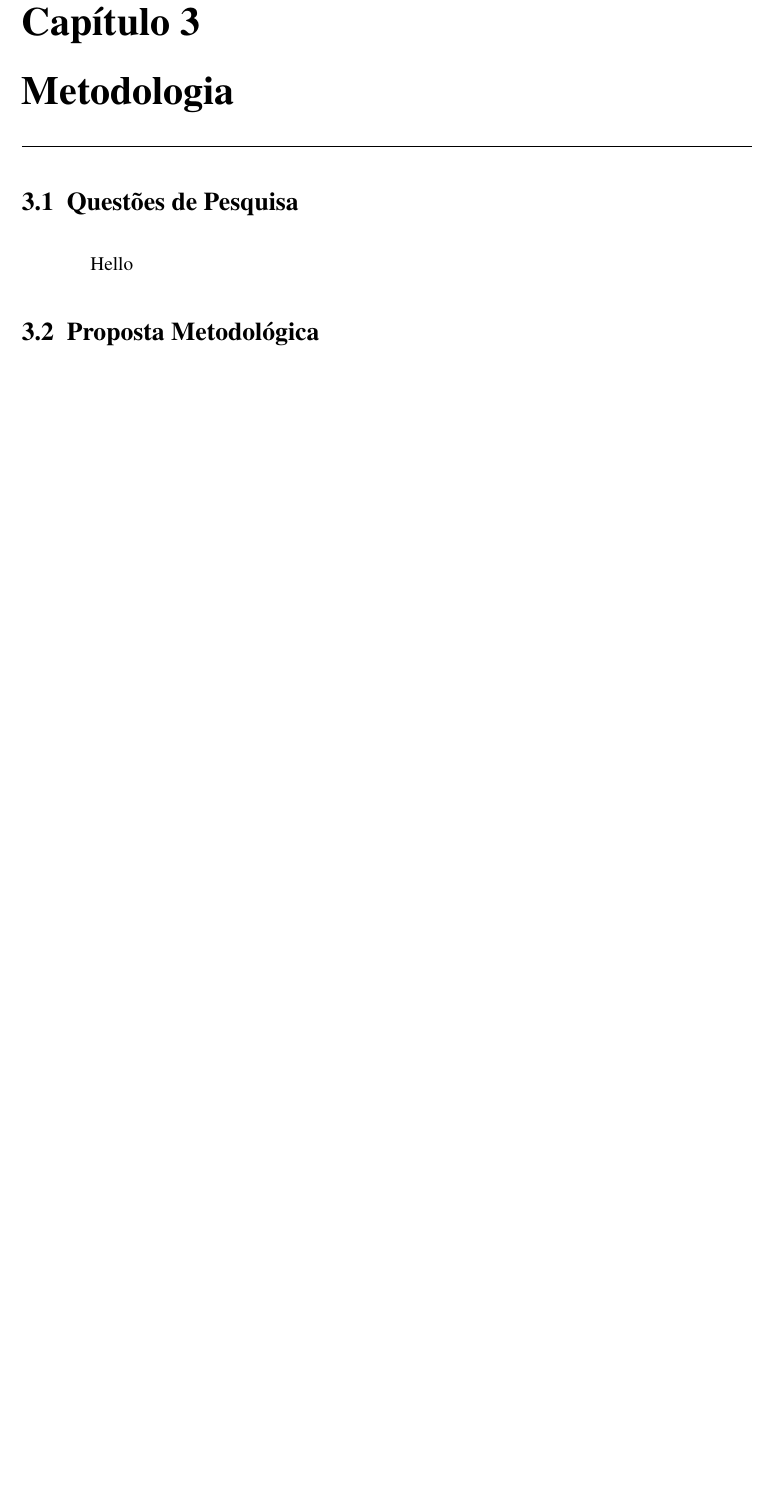
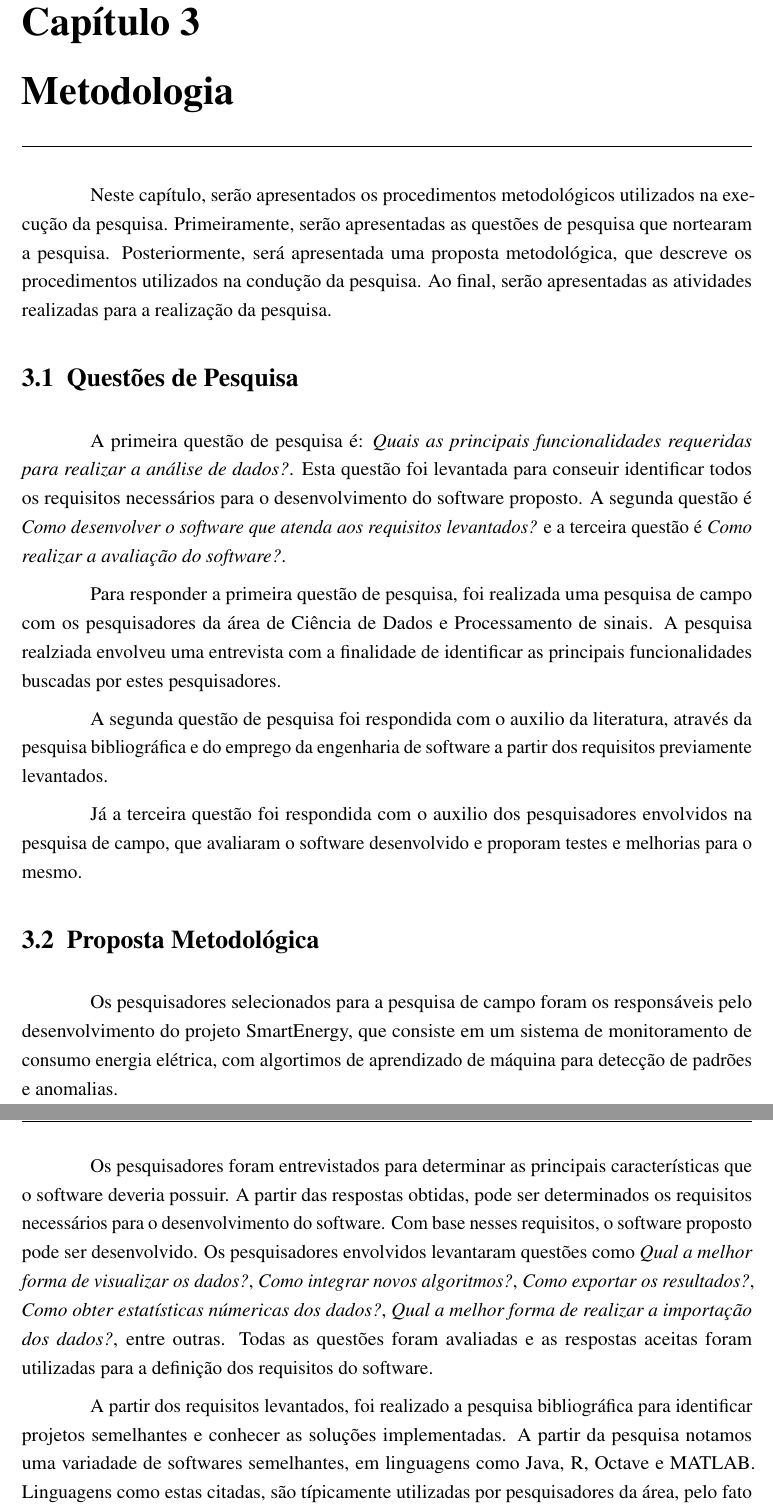
Before and after one commit to ZauJulio/FeaturesAnalyzer, a LaTeX thesis (paper/Principal.tex, which reads paper/textuais/capitulo_3/Metodologia.tex, paper/textuais/capitulo_3/sub-topicos/PropostaMetodologica.tex, paper/textuais/capitulo_3/sub-topicos/QuestoesDePesquisa.tex): part of page 17 of 22 before the commit and two parts of pages 17 and 18 of 24 after it, the two joined at a grey line, cut so that both start at the same text, the shorter picture padded with empty space. Compiled offline with pdfLaTeX; a LaTeX package or settings file that is missing is left out.

Commit message:
paper: Add methodology chapter

```diff
--- a/paper/textuais/capitulo_3/Metodologia.tex
+++ b/paper/textuais/capitulo_3/Metodologia.tex
@@ -6,6 +6,8 @@
 \chapter{Metodologia}
     \label{cha:metodologia}
 
+    Neste capítulo, serão apresentados os procedimentos metodológicos utilizados na execução da pesquisa. Primeiramente, serão apresentadas as questões de pesquisa que nortearam a pesquisa. Posteriormente, será apresentada uma proposta metodológica, que descreve os procedimentos utilizados na condução da pesquisa. Ao final, serão apresentadas as atividades realizadas para a realização da pesquisa.
+
     \input{textuais/capitulo_3/sub-topicos/QuestoesDePesquisa}
 
     \input{textuais/capitulo_3/sub-topicos/PropostaMetodologica}
--- a/paper/textuais/capitulo_3/sub-topicos/PropostaMetodologica.tex
+++ b/paper/textuais/capitulo_3/sub-topicos/PropostaMetodologica.tex
@@ -1,2 +1,8 @@
 \section{Proposta Metodológica}
     \label{sec:proposta-metodologica}
+
+    Os pesquisadores selecionados para a pesquisa de campo foram os responsáveis pelo desenvolvimento do projeto SmartEnergy, que consiste em um sistema de monitoramento de consumo energia elétrica, com algortimos de aprendizado de máquina para detecção de padrões e anomalias.
+
+    Os pesquisadores foram entrevistados para determinar as principais características que o software deveria possuir. A partir das respostas obtidas, pode ser determinados os requisitos necessários para o desenvolvimento do software. Com base nesses requisitos, o software proposto pode ser desenvolvido. Os pesquisadores envolvidos levantaram questões como \textit{Qual a melhor forma de visualizar os dados?}, \textit{Como integrar novos algoritmos?}, \textit{Como exportar os resultados?}, \textit{Como obter estatísticas númericas dos dados?}, \textit{Qual a melhor forma de realizar a importação dos dados?}, entre outras. Todas as questões foram avaliadas e as respostas aceitas foram utilizadas para a definição dos requisitos do software.
+
+    A partir dos requisitos levantados, foi realizado a pesquisa bibliográfica para identificar projetos semelhantes e conhecer as soluções implementadas. A partir da pesquisa notamos uma variadade de softwares semelhantes, em linguagens como Java, R, Octave e MATLAB. Linguagens como estas citadas, são típicamente utilizadas por pesquisadores da área, pelo fato de já possuirem uma gama de algoritmos destinados a análise de dados já implementados.
--- a/paper/textuais/capitulo_3/sub-topicos/QuestoesDePesquisa.tex
+++ b/paper/textuais/capitulo_3/sub-topicos/QuestoesDePesquisa.tex
@@ -1,4 +1,10 @@
 \section{Questões de Pesquisa}
     \label{sec:questoes-de-pesquisa}
 
-    Hello
+    A primeira questão de pesquisa é: \textit{Quais as principais funcionalidades requeridas para realizar a análise de dados?}. Esta questão foi levantada para conseuir identificar todos os requisitos necessários para o desenvolvimento do software proposto. A segunda questão é \textit{Como desenvolver o software que atenda aos requisitos levantados?} e a terceira questão é \textit{Como realizar a avaliação do software?}.
+
+    Para responder a primeira questão de pesquisa, foi realizada uma pesquisa de campo com os pesquisadores da área de Ciência de Dados e Processamento de sinais. A pesquisa realziada envolveu uma entrevista com a finalidade de identificar as principais funcionalidades buscadas por estes pesquisadores.
+
+    A segunda questão de pesquisa foi respondida com o auxilio da literatura, através da pesquisa bibliográfica e do emprego da engenharia de software a partir dos requisitos previamente levantados.
+
+    Já a terceira questão foi respondida com o auxilio dos pesquisadores envolvidos na pesquisa de campo, que avaliaram o software desenvolvido e proporam testes e melhorias para o mesmo.
```
Also changed, not shown: paper/textuais/capitulo_3/sub-topicos/Atividades.tex (+8 -2 lines), paper/textuais/capitulo_3/sub-topicos/PropostaMetodologica.tex (6 more changed lines), 2 other files.
